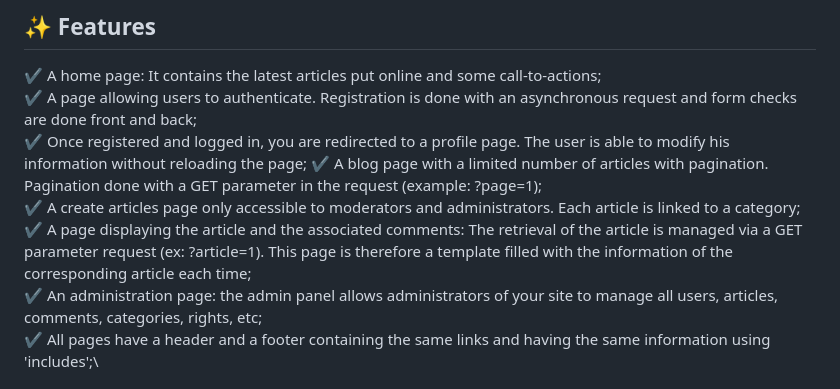
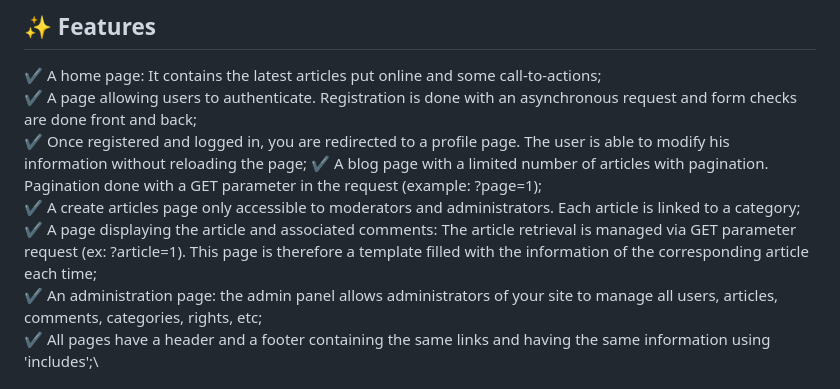
Before and after one commit to nadia-hazem/blog-js, a Markdown page: README.md, the part around the change. Rendered like a GitHub page.

```diff
--- a/README.md
+++ b/README.md
@@ -52,7 +52,7 @@ A blog to publish personal articles and exchange with your visitors. Here is the
 :heavy_check_mark: Once registered and logged in, you are redirected to a profile page. The user is able to modify his information without reloading the page\;
 :heavy_check_mark: A blog page with a limited number of articles with pagination. Pagination done with a GET parameter in the request (example: ?page=1);\
 :heavy_check_mark: A create articles page only accessible to moderators and administrators. Each article is linked to a category;\
-:heavy_check_mark: A page displaying the article and the associated comments: The retrieval of the article is managed via a GET parameter request (ex: ?article=1). This page is therefore a template filled with the information of the corresponding article each time;\
+:heavy_check_mark: A page displaying the article and associated comments: The article retrieval is managed via GET parameter request (ex: ?article=1). This page is 			therefore a template filled with the information of the corresponding article each time;\
 :heavy_check_mark: An administration page: the admin panel allows administrators of your site to manage all users, articles, comments, categories, rights, etc;\
 :heavy_check_mark: All pages have a header and a footer containing the same links and having the same information using 'includes';\
 
```
